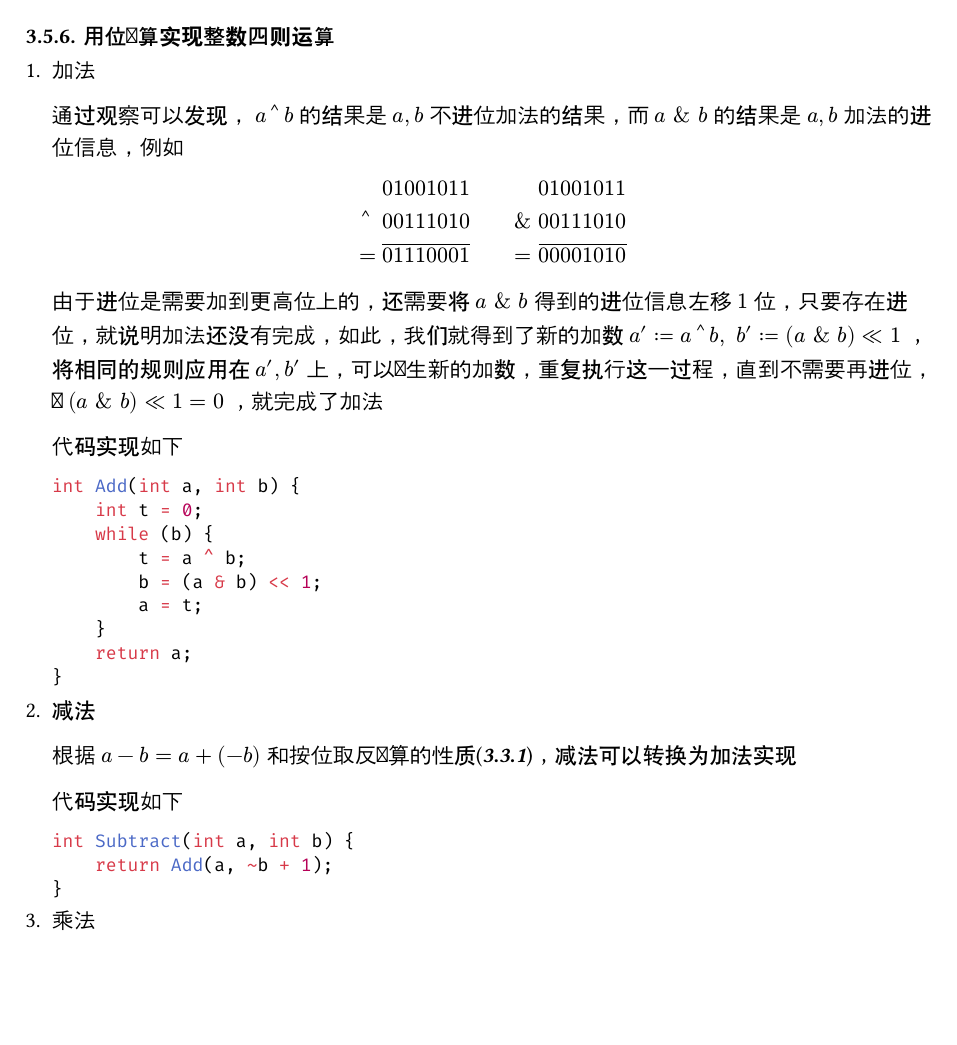
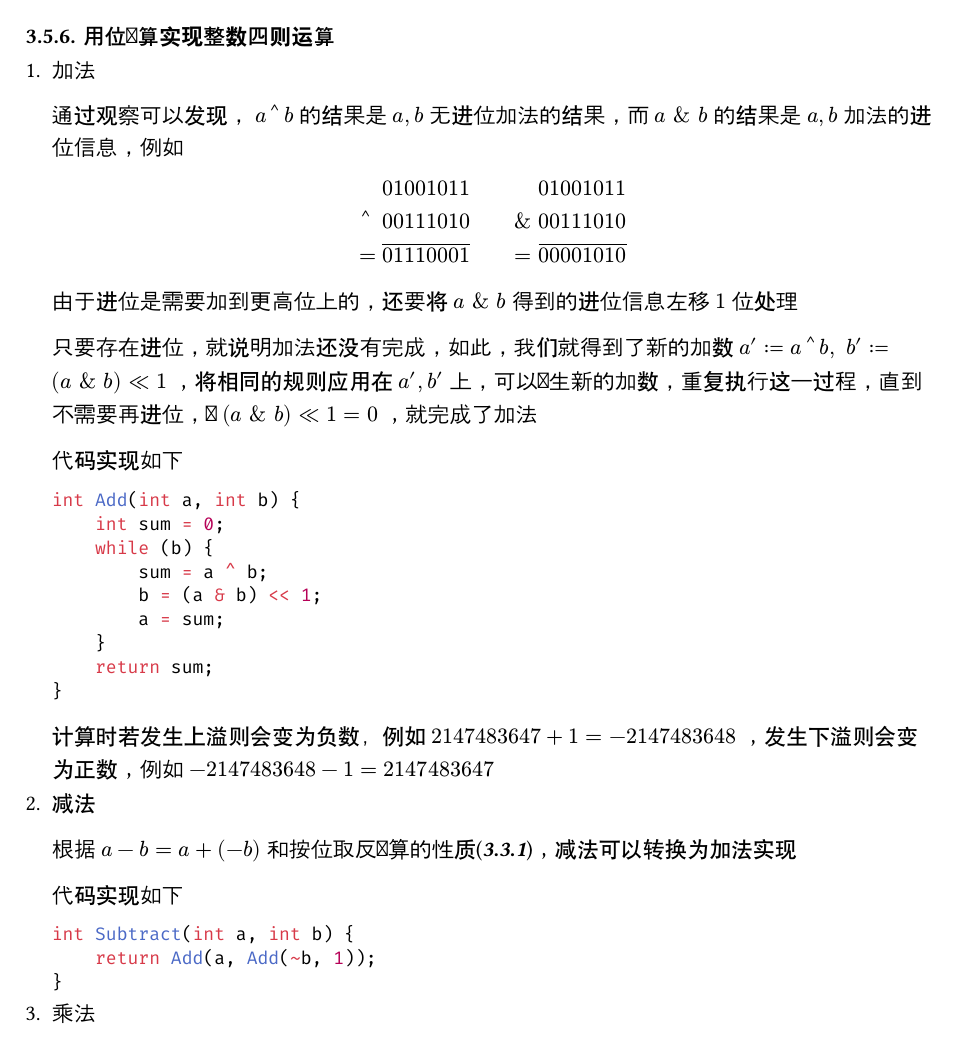
Before and after one commit to 354987135/rep, a Typst document (typ/cpp.typ): part of page 6 of 7, cut so that both start at the same text, the shorter picture padded with empty space. Compiled offline with Typst 0.15; a missing font is replaced by an installed copy or a similar font.

Commit message:
Update cpp.typ

````diff
--- a/typ/cpp.typ
+++ b/typ/cpp.typ
@@ -197,18 +197,20 @@ int x1 = x & (x - 1);
 === 用位运算实现整数四则运算
 + 加法
 
-  通过观察可以发现，$a arrowhead.t b$的结果是$a,b$不进位加法的结果，而$a space \& space b$的结果是$a, b$加法的进位信息，例如
+  通过观察可以发现，$a arrowhead.t b$的结果是$a,b$无进位加法的结果，而$a space \& space b$的结果是$a, b$加法的进位信息，例如
   $
     & 01001011 quad quad && 01001011\
     arrowhead.t space & 00111010 quad quad \& space && 00111010\
     = & overline(01110001) quad quad = && overline(00001010)
   $
-  由于进位是需要加到更高位上的，还需要将$a space \& space b$得到的进位信息左移$1$位，只要存在进位，就说明加法还没有完成，如此，我们就得到了新的加数$a' := a arrowhead.t b, space b' := (a space \& space b) << 1$，将相同的规则应用在$a', b'$上，可以产生新的加数，重复执行这一过程，直到不需要再进位，即$(a space \& space b) << 1 = 0$，就完成了加法
+  由于进位是需要加到更高位上的，还要将$a space \& space b$得到的进位信息左移$1$位处理
+
+  只要存在进位，就说明加法还没有完成，如此，我们就得到了新的加数$a' := a arrowhead.t b, space b' := (a space \& space b) << 1$，将相同的规则应用在$a', b'$上，可以产生新的加数，重复执行这一过程，直到不需要再进位，即$(a space \& space b) << 1 = 0$，就完成了加法
 
   代码实现如下
   ```cpp
   int Add(int a, int b) {
-      int t = 0;
+      int sum = 0;
       while (b) {
-          t = a ^ b;
+          sum = a ^ b;
           b = (a & b) << 1;
@@ -216 +218,2 @@ int x1 = x & (x - 1);
       }
+      return sum;
@@ -218,5 +220,6 @@ int x1 = x & (x - 1);
   }
   ```
+  计算时若发生上溢则会变为负数，例如$2147483647 + 1 = -2147483648$，发生下溢则会变为正数，例如$-2147483648 - 1 = 2147483647$
 + 减法
 
   根据$a - b = a + (-b)$和按位取反运算的性质(*_@chapter5.2.1[]_*)，减法可以转换为加法实现
@@ -224,7 +227,7 @@ int x1 = x & (x - 1);
   代码实现如下
   ```cpp
   int Subtract(int a, int b) {
-      return Add(a, ~b + 1);
+      return Add(a, Add(~b, 1));
   }
   ```
 + 乘法
````
Also changed, not shown: typ/cpp.typ (9 more changed lines).
